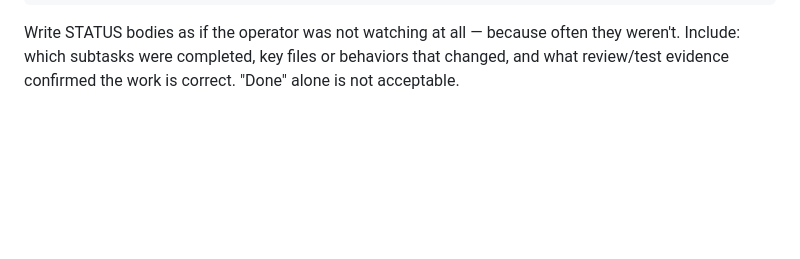
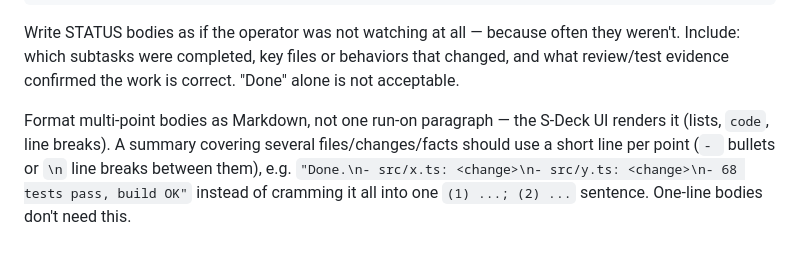
Before and after one commit to chuan137/synapse, a Markdown page: templates/role-manager.md, the part around the change. Rendered like a GitHub page; blank space fills up the shorter version.

Commit message:
Tell manager to format multi-point STATUS/INFO bodies as Markdown
Checked the live S-Deck UI at localhost:7700 — a STATUS report covering
several file changes and test results ("完成。src/commands.ts 变更：(1)
...；(2) ...。移除了...。68 个测试全通过...") rendered as one dense
run-on paragraph. Confirmed via DOM measurement (scrollWidth ==
clientWidth) this isn't a CSS wrapping bug — the text wraps fine, it's
just unstructured content. .message-content already has full markdown
support (lists, code spans, line breaks all styled in styles.css), the
manager just wasn't using it.

Added guidance to role-manager.md: multi-point STATUS/INFO bodies should
use markdown bullets/line breaks per point instead of a single inline
"(1) ...; (2) ..." sentence, so the existing list/paragraph styling
actually kicks in.

```diff
--- a/templates/role-manager.md
+++ b/templates/role-manager.md
@@ -82,3 +82,10 @@ Write STATUS bodies as if the operator was not watching at all — because
 often they weren't. Include: which subtasks were completed, key files or
 behaviors that changed, and what review/test evidence confirmed the work
 is correct. "Done" alone is not acceptable.
+
+Format multi-point bodies as Markdown, not one run-on paragraph — the S-Deck
+UI renders it (lists, `code`, line breaks). A summary covering several
+files/changes/facts should use a short line per point (`- ` bullets or
+`\n` line breaks between them), e.g. `"Done.\n- src/x.ts: <change>\n- src/y.ts:
+<change>\n- 68 tests pass, build OK"` instead of cramming it all into one
+`(1) ...; (2) ...` sentence. One-line bodies don't need this.
```
